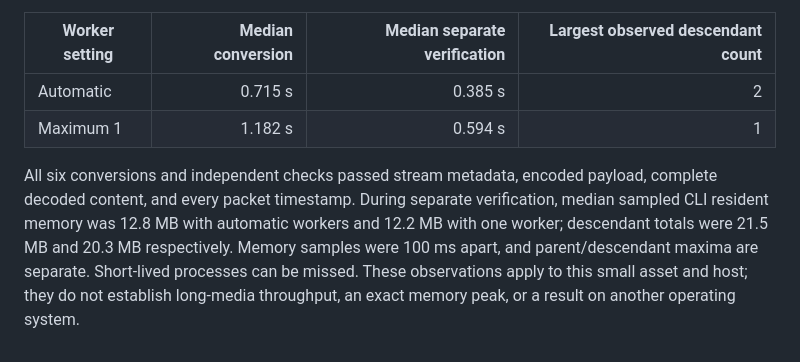
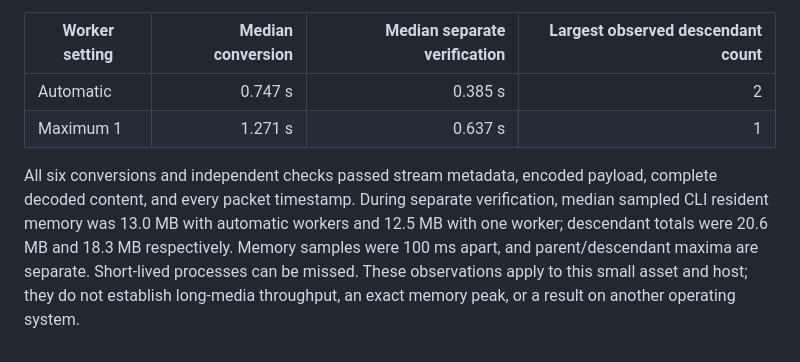
Before and after one commit to kazuhide/drmr, a Markdown page: docs/resources.md, the part around the change. Rendered like a GitHub page.

Commit message:
Refresh verified release measurements with cooperative cancellation

```diff
--- a/docs/resources.md
+++ b/docs/resources.md
@@ -160,13 +160,13 @@ paired runs of ten-second Big Buck Bunny clear DASH to CBCS DASH, with five two-
 
 | Worker setting | Median conversion | Median separate verification | Largest observed descendant count |
 | --- | ---: | ---: | ---: |
-| Automatic | 0.715 s | 0.385 s | 2 |
-| Maximum 1 | 1.182 s | 0.594 s | 1 |
+| Automatic | 0.747 s | 0.385 s | 2 |
+| Maximum 1 | 1.271 s | 0.637 s | 1 |
 
 All six conversions and independent checks passed stream metadata, encoded payload,
 complete decoded content, and every packet timestamp. During separate verification,
-median sampled CLI resident memory was 12.8 MB with automatic workers and 12.2 MB with
-one worker; descendant totals were 21.5 MB and 20.3 MB respectively. Memory samples were
+median sampled CLI resident memory was 13.0 MB with automatic workers and 12.5 MB with
+one worker; descendant totals were 20.6 MB and 18.3 MB respectively. Memory samples were
 100 ms apart, and parent/descendant maxima are separate. Short-lived processes can be
 missed. These observations apply to this small asset and host; they do not establish
 long-media throughput, an exact memory peak, or a result on another operating system.
```
